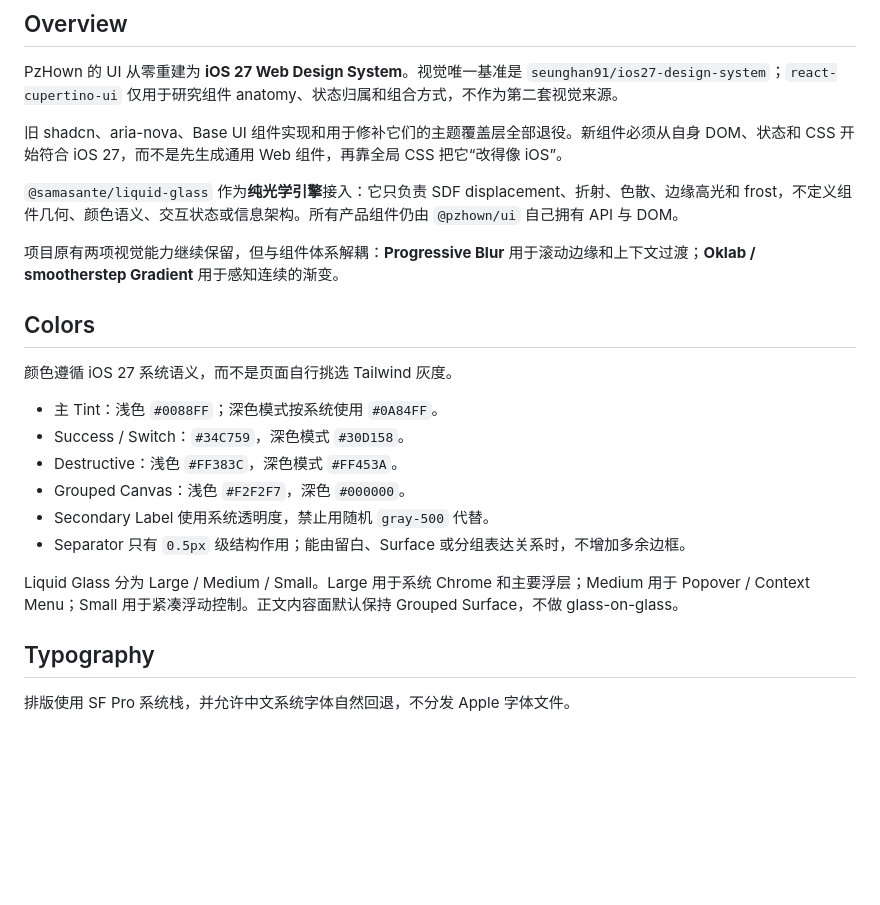
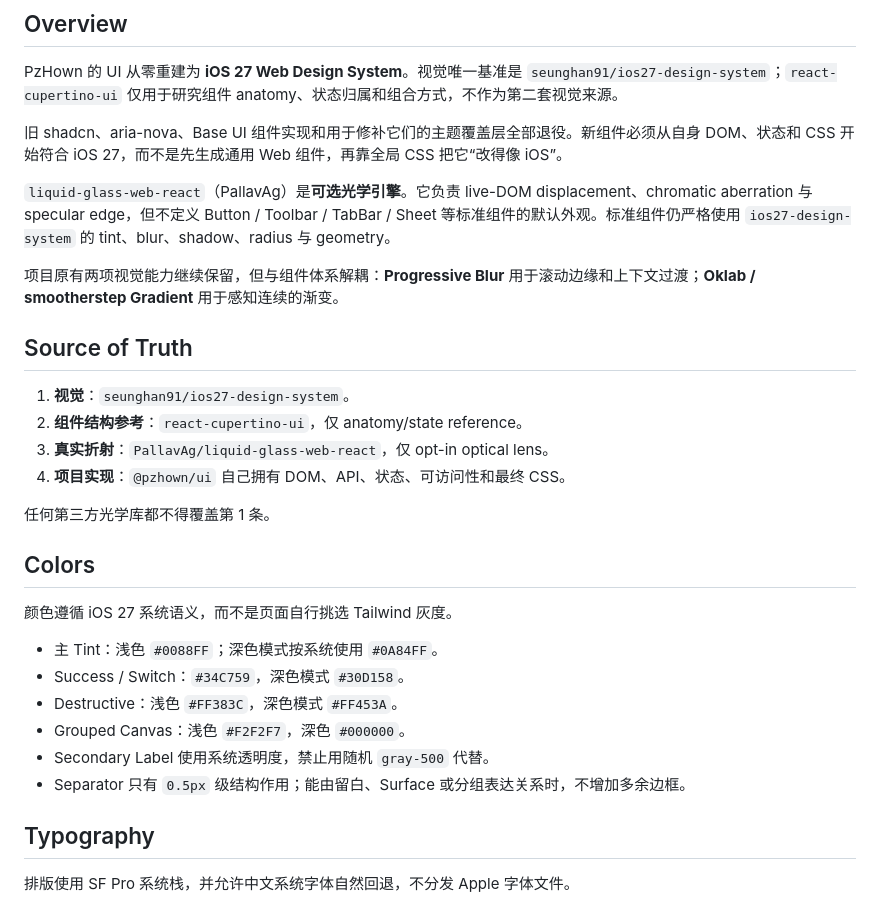
Before and after one commit to PzHown/pzhown_dot_cn, a Markdown page: DESIGN.md, the part around one of its changes. GitHub-like rendering; blank space fills up the shorter version.

```diff
--- a/DESIGN.md
+++ b/DESIGN.md
@@ -171,9 +161,18 @@ PzHown 的 UI 从零重建为 **iOS 27 Web Design System**。视觉唯一基准
 
 旧 shadcn、aria-nova、Base UI 组件实现和用于修补它们的主题覆盖层全部退役。新组件必须从自身 DOM、状态和 CSS 开始符合 iOS 27，而不是先生成通用 Web 组件，再靠全局 CSS 把它“改得像 iOS”。
 
-`@samasante/liquid-glass` 作为**纯光学引擎**接入：它只负责 SDF displacement、折射、色散、边缘高光和 frost，不定义组件几何、颜色语义、交互状态或信息架构。所有产品组件仍由 `@pzhown/ui` 自己拥有 API 与 DOM。
+`liquid-glass-web-react`（PallavAg）是**可选光学引擎**。它负责 live-DOM displacement、chromatic aberration 与 specular edge，但不定义 Button / Toolbar / TabBar / Sheet 等标准组件的默认外观。标准组件仍严格使用 `ios27-design-system` 的 tint、blur、shadow、radius 与 geometry。
 
 项目原有两项视觉能力继续保留，但与组件体系解耦：**Progressive Blur** 用于滚动边缘和上下文过渡；**Oklab / smootherstep Gradient** 用于感知连续的渐变。
+
+## Source of Truth
+
+1. **视觉**：`seunghan91/ios27-design-system`。
+2. **组件结构参考**：`react-cupertino-ui`，仅 anatomy/state reference。
+3. **真实折射**：`PallavAg/liquid-glass-web-react`，仅 opt-in optical lens。
+4. **项目实现**：`@pzhown/ui` 自己拥有 DOM、API、状态、可访问性和最终 CSS。
+
+任何第三方光学库都不得覆盖第 1 条。
 
 ## Colors
 
@@ -185,8 +184,6 @@ PzHown 的 UI 从零重建为 **iOS 27 Web Design System**。视觉唯一基准
 - Grouped Canvas：浅色 `#F2F2F7`，深色 `#000000`。
 - Secondary Label 使用系统透明度，禁止用随机 `gray-500` 代替。
 - Separator 只有 `0.5px` 级结构作用；能由留白、Surface 或分组表达关系时，不增加多余边框。
-
-Liquid Glass 分为 Large / Medium / Small。Large 用于系统 Chrome 和主要浮层；Medium 用于 Popover / Context Menu；Small 用于紧凑浮动控制。正文内容面默认保持 Grouped Surface，不做 glass-on-glass。
 
 ## Typography
 
```
Also changed, not shown: other parts of DESIGN.md (+51 -41 lines).
